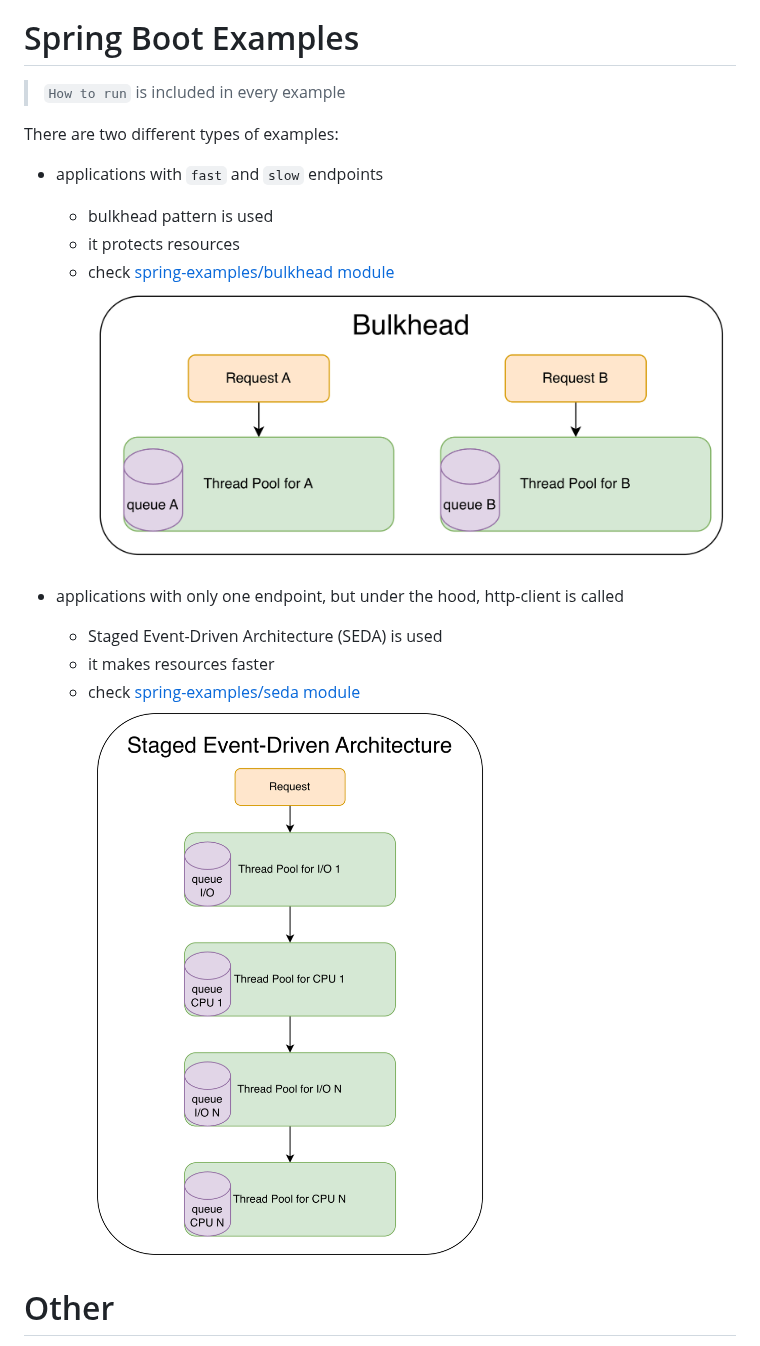
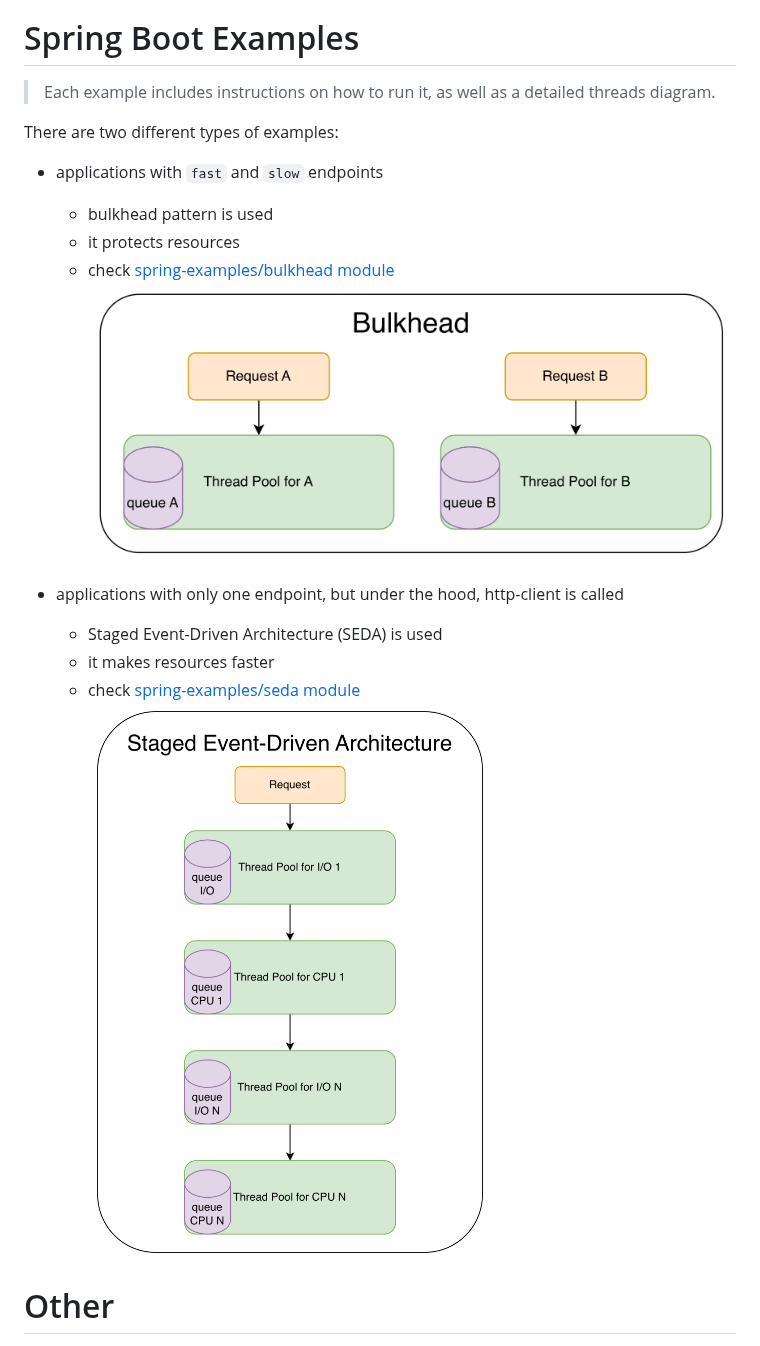
Before and after one commit to mateusz-nalepa/cpu-io-queues-can-be-everywhere, a Markdown page: README.md, the part around the change. Rendered like a GitHub page.

```diff
--- a/README.md
+++ b/README.md
@@ -246,7 +246,8 @@ Simple files with a `main()` method that can be executed after cloning this repo
 
 # Spring Boot Examples
 
-> `How to run` is included in every example
+> Each example includes instructions on how to run it,
+as well as a detailed threads diagram.
 
 There are two different types of examples:
 
@@ -254,13 +255,13 @@ There are two different types of examples:
     - bulkhead pattern is used
     - it protects resources
     - check [spring-examples/bulkhead module](spring-examples/apps/bulkhead/readme-bulkhead.md)
-  ![bulkhead.png](bulkhead.png)
+  ![bulkhead.png](images/bulkhead.png)
 
 - applications with only one endpoint, but under the hood, http-client is called
     - Staged Event-Driven Architecture (SEDA) is used
     - it makes resources faster
     - check [spring-examples/seda module](spring-examples/apps/seda/readme-seda.md)
-    ![seda.png](seda.png)
+    ![seda.png](images/seda.png)
 
 # Other
 
```
Also changed, not shown: images/bulkhead.png (renamed from bulkhead.png), images/seda.png (renamed from seda.png), 12 other files.
